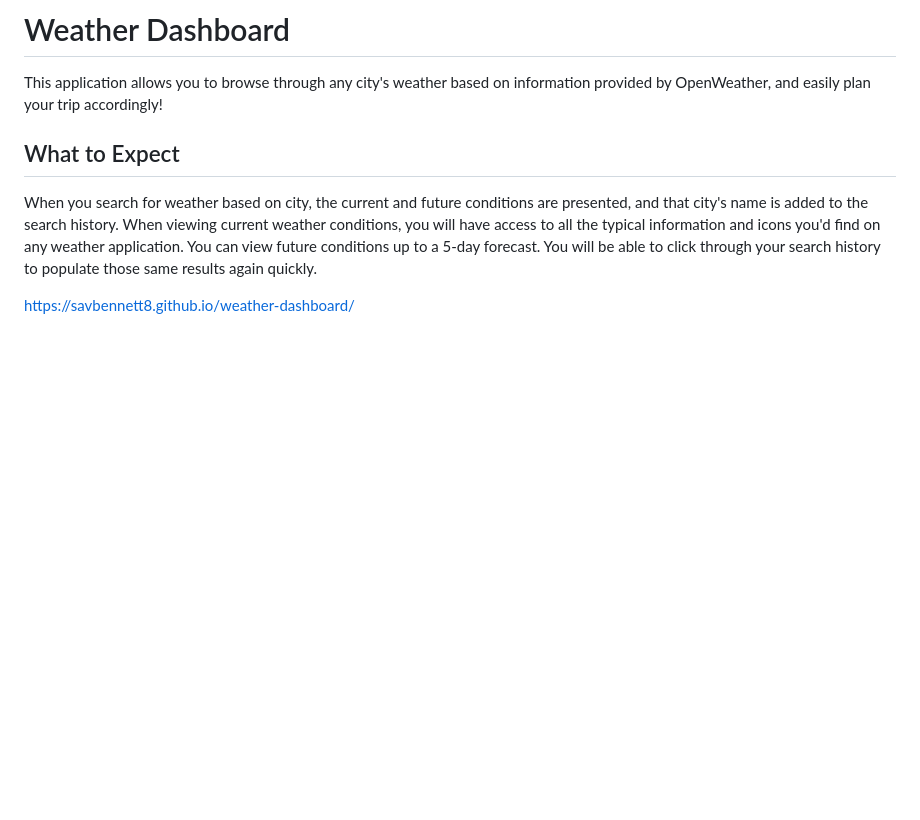
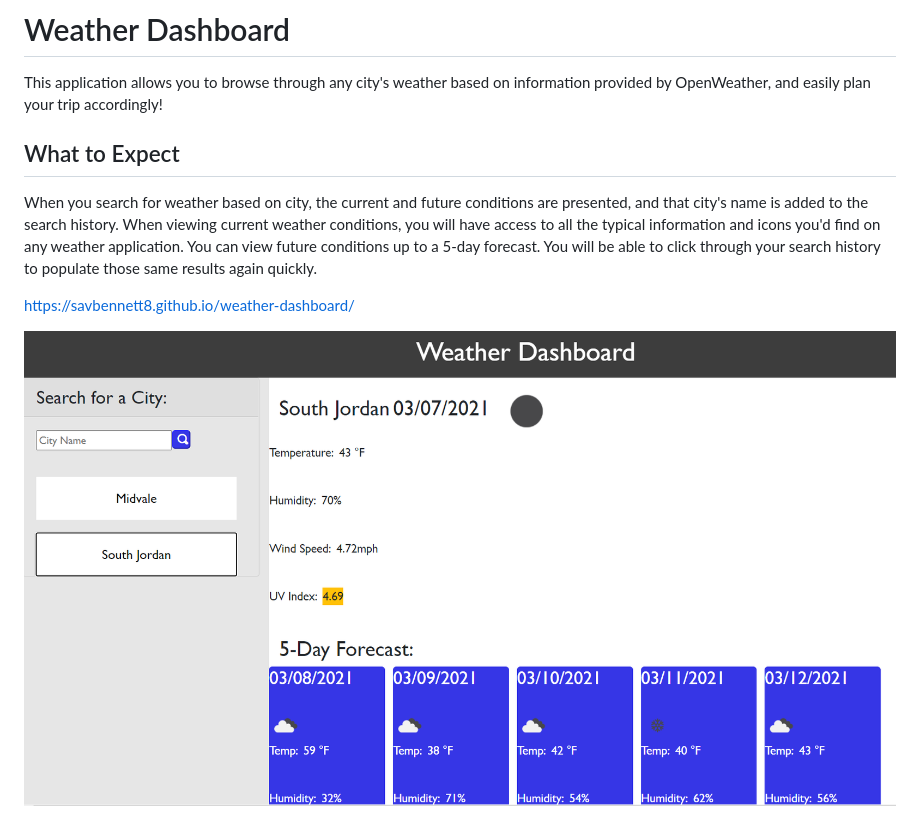
Before and after one commit to savbennett8/weather-dashboard, a Markdown page: README.md, the part around the change. GitHub-like rendering; pictures changed too: screenshot.PNG (added); blank space fills up the shorter version.

```diff
--- a/README.md
+++ b/README.md
@@ -5,3 +5,5 @@ This application allows you to browse through any city's weather based on inform
 When you search for weather based on city, the current and future conditions are presented, and that city's name is added to the search history. When viewing current weather conditions, you will have access to all the typical information and icons you'd find on any weather application. You can view future conditions up to a 5-day forecast. You will be able to click through your search history to populate those same results again quickly.
 
 https://savbennett8.github.io/weather-dashboard/
+
+<img src="./screenshot.PNG">
```
Also changed, not shown: 3 other files.
